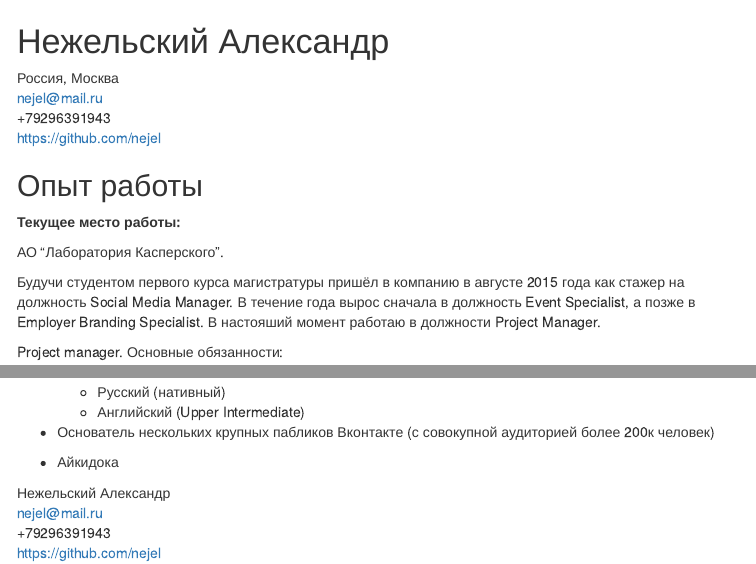
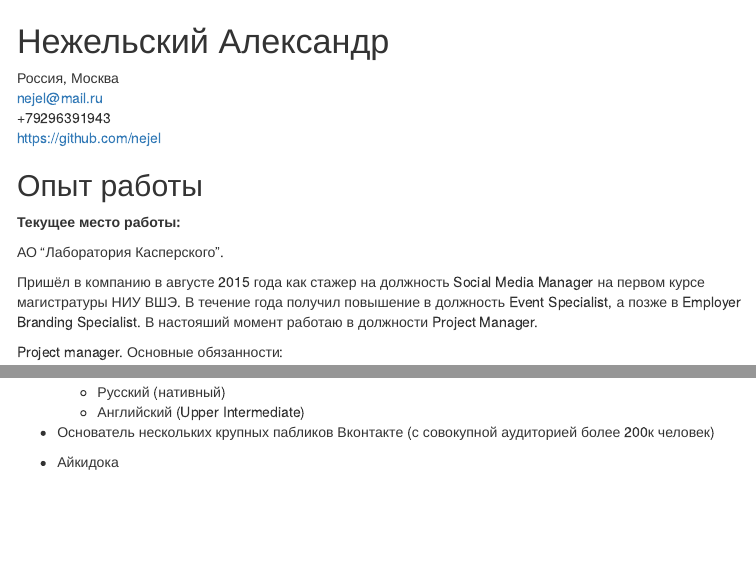
Before and after one commit to Nejel/cv, an R Markdown document (index.Rmd): the page in a window 1100 px wide, from its top, and a second part further down, joined at a grey line. The pictures show the output file index.html that the author committed with the source, opened offline; menus at the side of the page are left out.

Commit message:
CV update 07 07 2017

```diff
--- a/index.Rmd
+++ b/index.Rmd
@@ -24,7 +24,7 @@ https://github.com/nejel
 
 АО "Лаборатория Касперского".
 
-Будучи студентом первого курса магистратуры пришёл в компанию в августе 2015 года как стажер на должность Social Media Manager. В течение года вырос сначала в должность Event Specialist, а позже в Employer Branding Specialist. В настояший момент работаю в должности Project Manager.
+Пришёл в компанию в августе 2015 года как стажер на должность Social Media Manager на первом курсе магистратуры НИУ ВШЭ. В течение года получил повышение в должность Event Specialist, а позже в Employer Branding Specialist. В настояший момент работаю в должности Project Manager.
 
 Project manager. Основные обязанности:
 
@@ -127,13 +127,3 @@ BTnews.me.
 * Основатель нескольких крупных пабликов Вконтакте (с совокупной аудиторией более 200к человек)
 
 * Айкидока
-
-
-
-
------------------------------------------------
-Нежельский Александр
-nejel@mail.ru
-+79296391943
-https://github.com/nejel
------------------------------------------------
```
Also changed, not shown: index.html.
